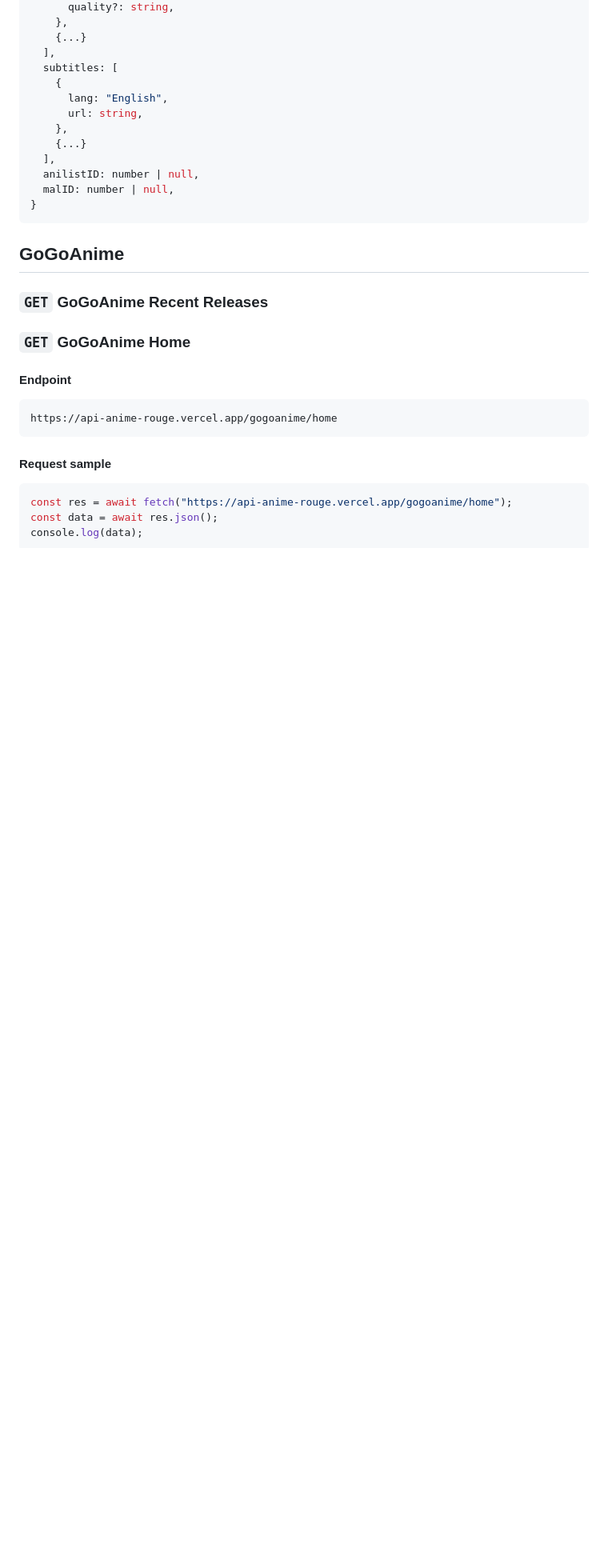
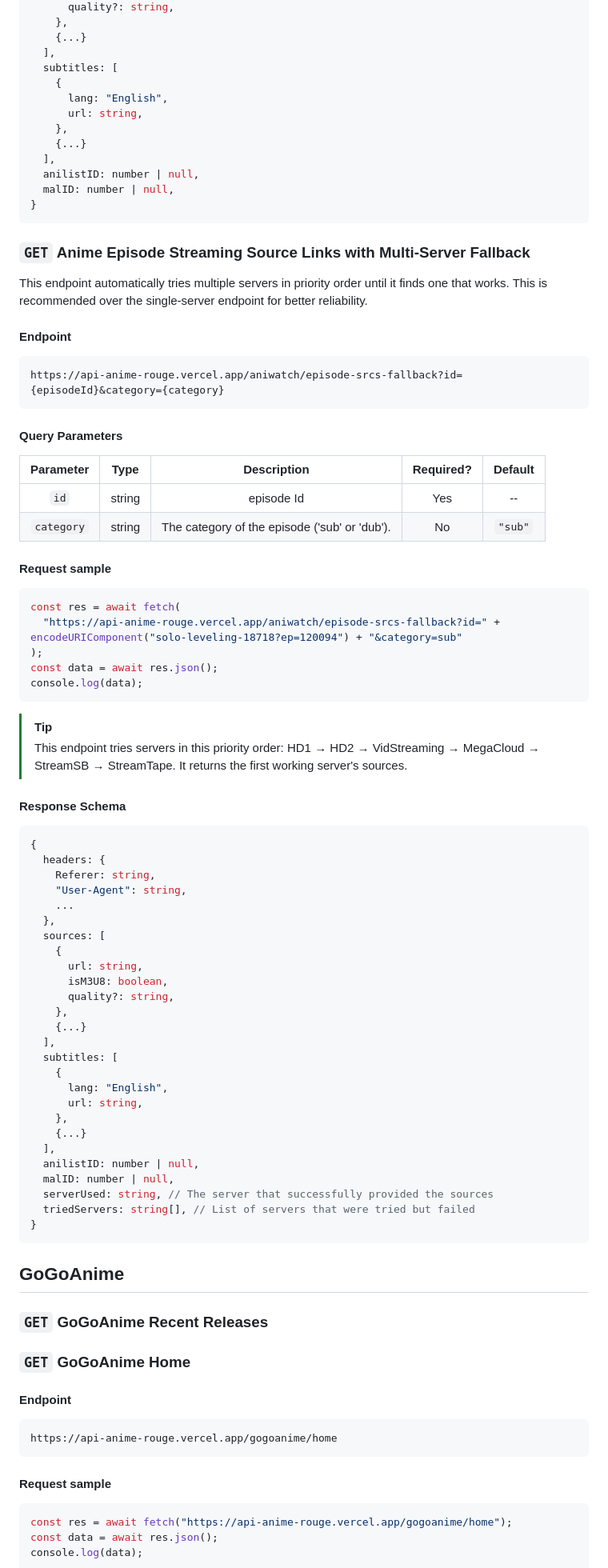
Before and after one commit to CloudCompile/aninescraoer, a Markdown page: README.md, the part around one of its changes. Shown at 80% size. Rendered like a GitHub page; blank space fills up the shorter version.

Commit message:
Update documentation for multi-server fallback endpoint
Co-authored-by: CloudCompile <201248601+CloudCompile@users.noreply.github.com>

````diff
--- a/README.md
+++ b/README.md
@@ -723,3 +724,64 @@ console.log(data);
 
 <break>
 
+### `GET` Anime Episode Streaming Source Links with Multi-Server Fallback
+
+This endpoint automatically tries multiple servers in priority order until it finds one that works. This is recommended over the single-server endpoint for better reliability.
+
+#### Endpoint
+
+```sh
+https://api-anime-rouge.vercel.app/aniwatch/episode-srcs-fallback?id={episodeId}&category={category}
+```
+
+#### Query Parameters
+
+| Parameter  |  Type  |                  Description                  | Required? |     Default      |
+| :--------: | :----: | :-------------------------------------------: | :-------: | :--------------: |
+|    `id`    | string |                  episode Id                   |    Yes    |        --        |
+| `category` | string | The category of the episode ('sub' or 'dub'). |    No     |     `"sub"`      |
+
+#### Request sample
+
+```javascript
+const res = await fetch(
+  "https://api-anime-rouge.vercel.app/aniwatch/episode-srcs-fallback?id=" + encodeURIComponent("solo-leveling-18718?ep=120094") + "&category=sub"
+);
+const data = await res.json();
+console.log(data);
+```
+
+> [!TIP]
+> This endpoint tries servers in this priority order: HD1 → HD2 → VidStreaming → MegaCloud → StreamSB → StreamTape. It returns the first working server's sources.
+
+#### Response Schema
+
+```typescript
+{
+  headers: {
+    Referer: string,
+    "User-Agent": string,
+    ...
+  },
+  sources: [
+    {
+      url: string,
+      isM3U8: boolean,
+      quality?: string,
+    },
+    {...}
+  ],
+  subtitles: [
+    {
+      lang: "English",
+      url: string,
+    },
+    {...}
+  ],
+  anilistID: number | null,
+  malID: number | null,
+  serverUsed: string, // The server that successfully provided the sources
+  triedServers: string[], // List of servers that were tried but failed
+}
+```
+
````
Also changed, not shown: other parts of README.md (+3 -0 lines).
